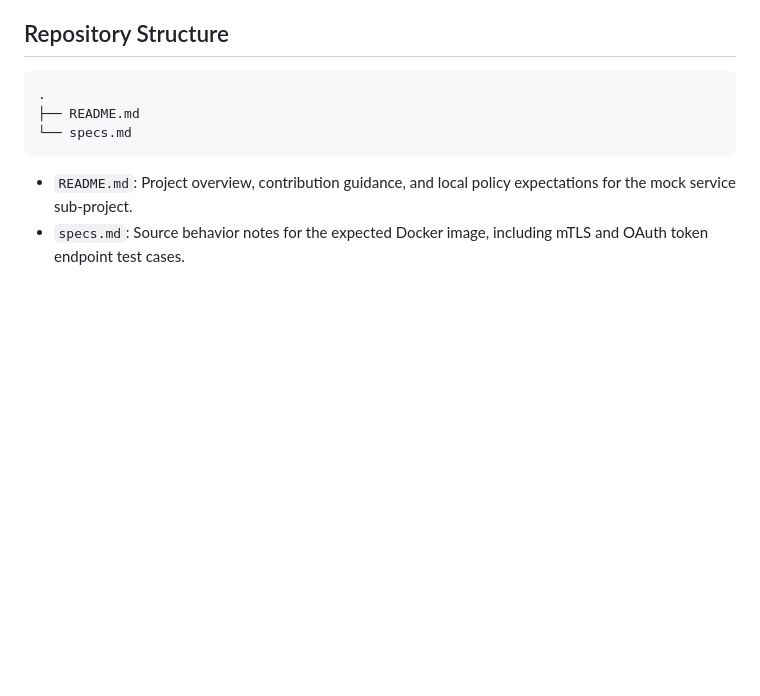
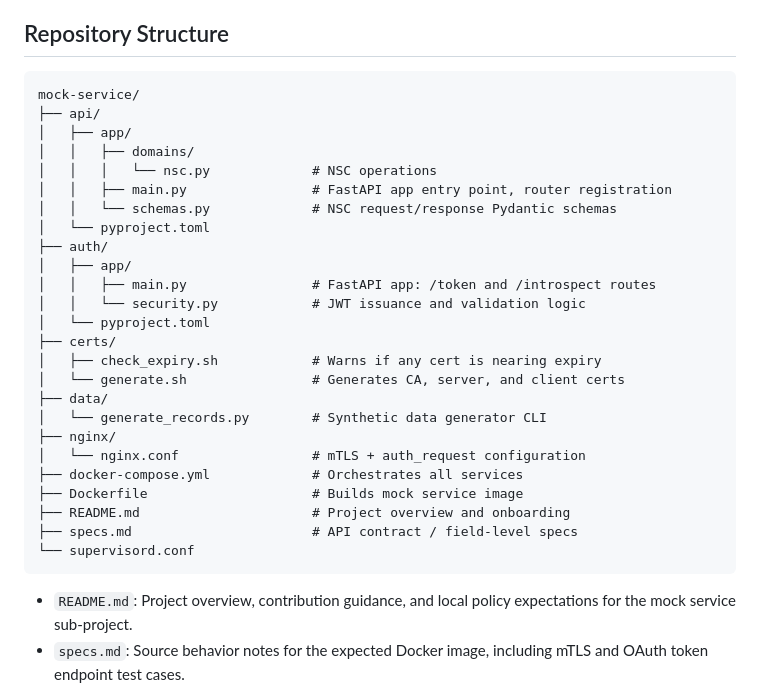
Before and after one commit to DSACMS/fdsh-utils, a Markdown page: mock-service/README.md, the part around the change. GitHub-like rendering; blank space fills up the shorter version.

Commit message:
Adding ARCHITECTURE.md and updating README.md with repo structure

````diff
--- a/mock-service/README.md
+++ b/mock-service/README.md
@@ -32,9 +32,31 @@ container build configuration, fixtures, and executable validation targets here.
 ## Repository Structure
 
 ```text
-.
-├── README.md
-└── specs.md
+mock-service/
+├── api/
+│   ├── app/
+│   │   ├── domains/
+│   │   │   └── nsc.py             # NSC operations
+│   │   ├── main.py                # FastAPI app entry point, router registration
+│   │   └── schemas.py             # NSC request/response Pydantic schemas
+│   └── pyproject.toml
+├── auth/
+│   ├── app/
+│   │   ├── main.py                # FastAPI app: /token and /introspect routes
+│   │   └── security.py            # JWT issuance and validation logic
+│   └── pyproject.toml
+├── certs/
+│   ├── check_expiry.sh            # Warns if any cert is nearing expiry
+│   └── generate.sh                # Generates CA, server, and client certs
+├── data/
+│   └── generate_records.py        # Synthetic data generator CLI
+├── nginx/
+│   └── nginx.conf                 # mTLS + auth_request configuration
+├── docker-compose.yml             # Orchestrates all services
+├── Dockerfile                     # Builds mock service image
+├── README.md                      # Project overview and onboarding
+├── specs.md                       # API contract / field-level specs
+└── supervisord.conf
 ```
 
 * `README.md`: Project overview, contribution guidance, and local policy
````
Also changed, not shown: mock-service/ARCHITECTURE.md (added, +108 -0 lines).
